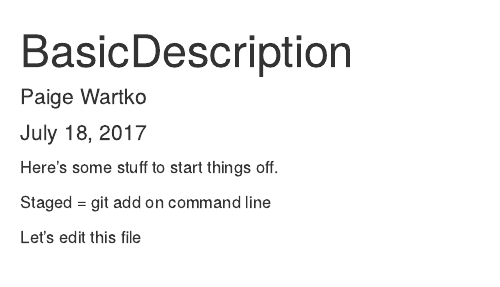
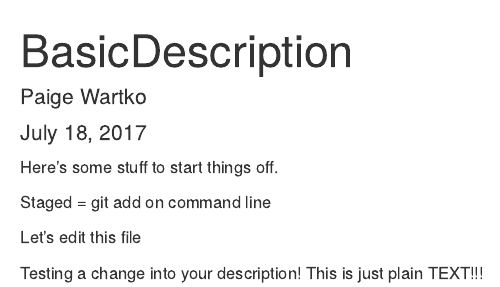
Before and after one commit to Natalinha/Testing-1, an R Markdown document (BasicDescription.Rmd): the page in a window 1100 px wide, from its top. Rendered offline with R 4.5, knitr and Pandoc, with nearby package versions.

Commit message:
Changes to description Test

```diff
--- a/BasicDescription.Rmd
+++ b/BasicDescription.Rmd
@@ -14,3 +14,6 @@ Here's some stuff to start things off.
 Staged = git add on command line
 
 Let's edit this file
+
+Testing a change into your description!
+This is just plain TEXT!!!
```
